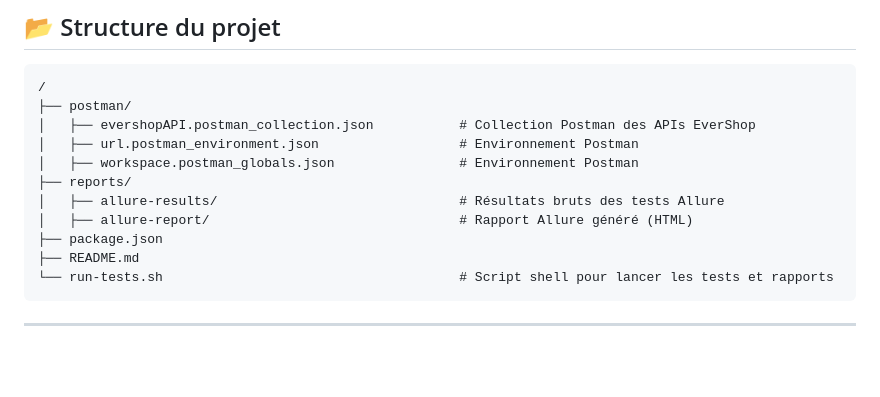
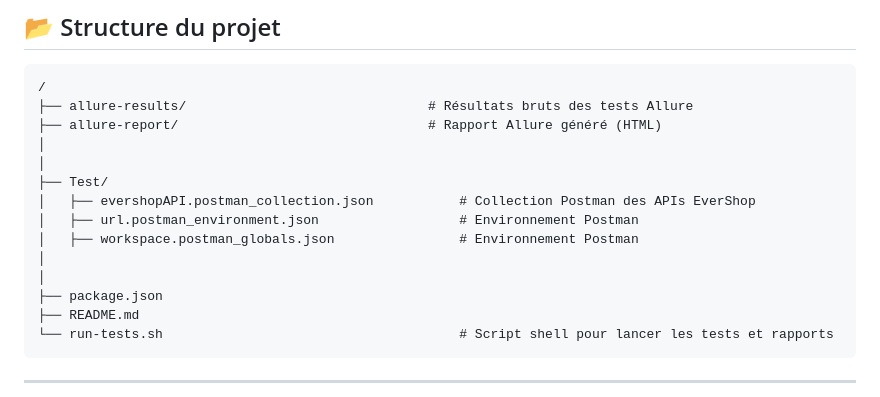
Before and after one commit to MouramChafik/Test_API_Evershop, a Markdown page: README.md, the part around the change. Drawn GitHub-style; blank space fills up the shorter version.

Commit message:
updatereadme

````diff
--- a/README.md
+++ b/README.md
@@ -23,13 +23,16 @@ Les résultats de tests sont reportés via **Allure**, offrant un rapport visuel
 
 ```
 /
-├── postman/
+├── allure-results/                               # Résultats bruts des tests Allure
+├── allure-report/                                # Rapport Allure généré (HTML)
+│
+│
+├── Test/
 │   ├── evershopAPI.postman_collection.json           # Collection Postman des APIs EverShop
 │   ├── url.postman_environment.json                  # Environnement Postman
 │   ├── workspace.postman_globals.json                # Environnement Postman
-├── reports/
-│   ├── allure-results/                               # Résultats bruts des tests Allure
-│   ├── allure-report/                                # Rapport Allure généré (HTML)
+│
+│
 ├── package.json
 ├── README.md
 └── run-tests.sh                                      # Script shell pour lancer les tests et rapports
````
